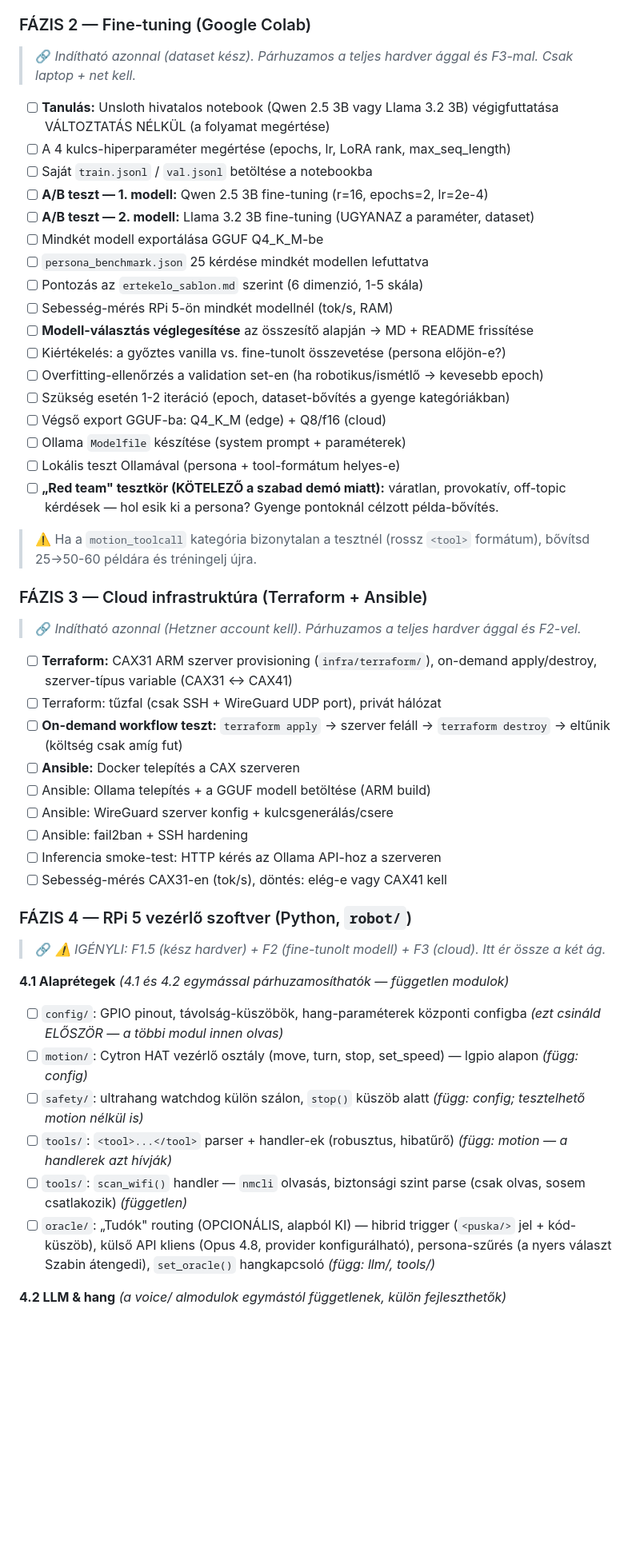
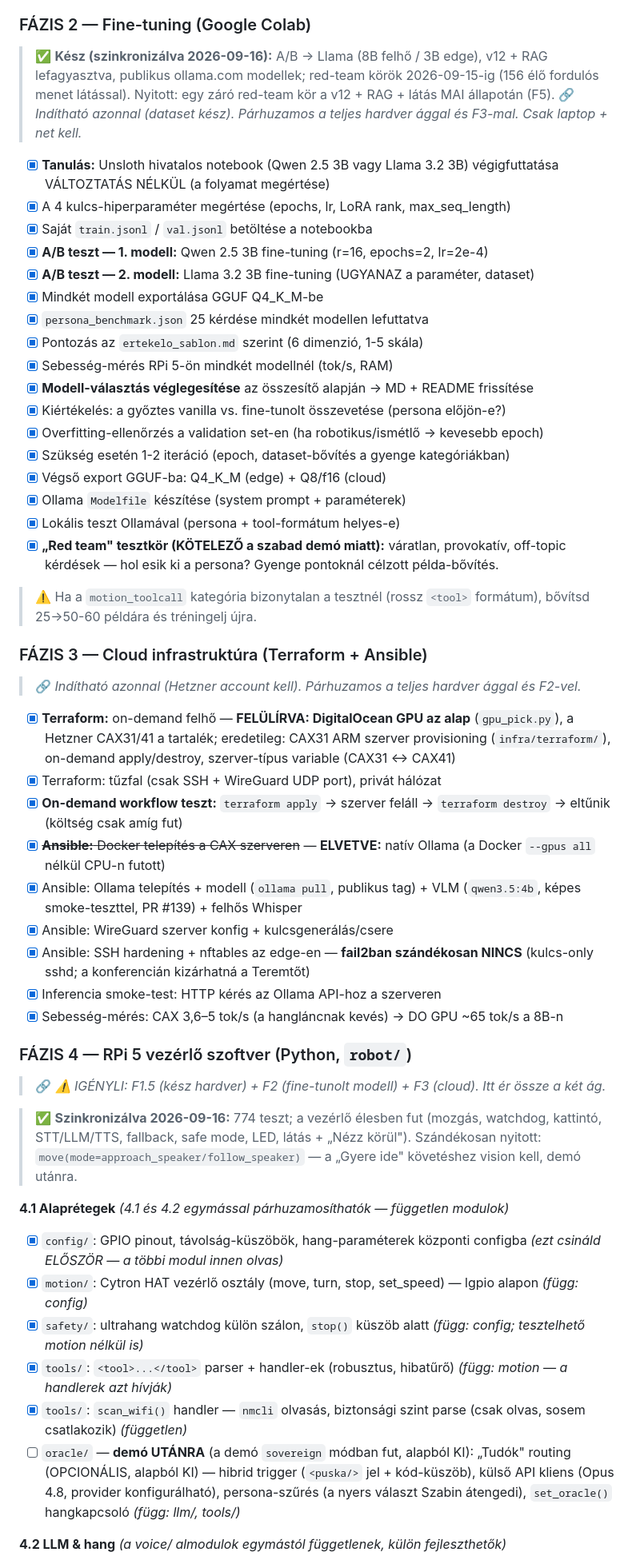
Before and after one commit to pits2022/free-droid, a Markdown page: docs/free-droid.md, the part around one of its changes. Shown at 80% size. Rendered like a GitHub page; blank space fills up the shorter version.

```diff
--- a/docs/free-droid.md
+++ b/docs/free-droid.md
@@ -1123,50 +1126,53 @@ A projekt **két fő ága párhuzamosan haladhat** (fontos a heti 2-5 órás ker
       (`hw:CARD=...`), mert az USB-kártyaszám újradugásnál elcsúszhat.
 
 ### FÁZIS 2 — Fine-tuning (Google Colab)
+> ✅ **Kész (szinkronizálva 2026-09-16):** A/B → Llama (8B felhő / 3B edge), v12 + RAG lefagyasztva, publikus ollama.com modellek; red-team körök 2026-09-15-ig (156 élő fordulós menet látással). Nyitott: egy záró red-team kör a v12 + RAG + látás MAI állapotán (F5).
 > 🔗 *Indítható azonnal (dataset kész). Párhuzamos a teljes hardver ággal és F3-mal. Csak laptop + net kell.*
 
-- [ ] **Tanulás:** Unsloth hivatalos notebook (Qwen 2.5 3B vagy Llama 3.2 3B) végigfuttatása VÁLTOZTATÁS NÉLKÜL (a folyamat megértése)
-- [ ] A 4 kulcs-hiperparaméter megértése (epochs, lr, LoRA rank, max_seq_length)
-- [ ] Saját `train.jsonl` / `val.jsonl` betöltése a notebookba
-- [ ] **A/B teszt — 1. modell:** Qwen 2.5 3B fine-tuning (r=16, epochs=2, lr=2e-4)
-- [ ] **A/B teszt — 2. modell:** Llama 3.2 3B fine-tuning (UGYANAZ a paraméter, dataset)
-- [ ] Mindkét modell exportálása GGUF Q4_K_M-be
-- [ ] `persona_benchmark.json` 25 kérdése mindkét modellen lefuttatva
-- [ ] Pontozás az `ertekelo_sablon.md` szerint (6 dimenzió, 1-5 skála)
-- [ ] Sebesség-mérés RPi 5-ön mindkét modellnél (tok/s, RAM)
-- [ ] **Modell-választás véglegesítése** az összesítő alapján → MD + README frissítése
-- [ ] Kiértékelés: a győztes vanilla vs. fine-tunolt összevetése (persona előjön-e?)
-- [ ] Overfitting-ellenőrzés a validation set-en (ha robotikus/ismétlő → kevesebb epoch)
-- [ ] Szükség esetén 1-2 iteráció (epoch, dataset-bővítés a gyenge kategóriákban)
-- [ ] Végső export GGUF-ba: Q4_K_M (edge) + Q8/f16 (cloud)
-- [ ] Ollama `Modelfile` készítése (system prompt + paraméterek)
-- [ ] Lokális teszt Ollamával (persona + tool-formátum helyes-e)
-- [ ] **„Red team" tesztkör (KÖTELEZŐ a szabad demó miatt):** váratlan, provokatív, off-topic kérdések — hol esik ki a persona? Gyenge pontoknál célzott példa-bővítés.
+- [x] **Tanulás:** Unsloth hivatalos notebook (Qwen 2.5 3B vagy Llama 3.2 3B) végigfuttatása VÁLTOZTATÁS NÉLKÜL (a folyamat megértése)
+- [x] A 4 kulcs-hiperparaméter megértése (epochs, lr, LoRA rank, max_seq_length)
+- [x] Saját `train.jsonl` / `val.jsonl` betöltése a notebookba
+- [x] **A/B teszt — 1. modell:** Qwen 2.5 3B fine-tuning (r=16, epochs=2, lr=2e-4)
+- [x] **A/B teszt — 2. modell:** Llama 3.2 3B fine-tuning (UGYANAZ a paraméter, dataset)
+- [x] Mindkét modell exportálása GGUF Q4_K_M-be
+- [x] `persona_benchmark.json` 25 kérdése mindkét modellen lefuttatva
+- [x] Pontozás az `ertekelo_sablon.md` szerint (6 dimenzió, 1-5 skála)
+- [x] Sebesség-mérés RPi 5-ön mindkét modellnél (tok/s, RAM)
+- [x] **Modell-választás véglegesítése** az összesítő alapján → MD + README frissítése
+- [x] Kiértékelés: a győztes vanilla vs. fine-tunolt összevetése (persona előjön-e?)
+- [x] Overfitting-ellenőrzés a validation set-en (ha robotikus/ismétlő → kevesebb epoch)
+- [x] Szükség esetén 1-2 iteráció (epoch, dataset-bővítés a gyenge kategóriákban)
+- [x] Végső export GGUF-ba: Q4_K_M (edge) + Q8/f16 (cloud)
+- [x] Ollama `Modelfile` készítése (system prompt + paraméterek)
+- [x] Lokális teszt Ollamával (persona + tool-formátum helyes-e)
+- [x] **„Red team" tesztkör (KÖTELEZŐ a szabad demó miatt):** váratlan, provokatív, off-topic kérdések — hol esik ki a persona? Gyenge pontoknál célzott példa-bővítés.
 
 > ⚠️ Ha a `motion_toolcall` kategória bizonytalan a tesztnél (rossz `<tool>` formátum), bővítsd 25→50-60 példára és tréningelj újra.
 
 ### FÁZIS 3 — Cloud infrastruktúra (Terraform + Ansible)
 > 🔗 *Indítható azonnal (Hetzner account kell). Párhuzamos a teljes hardver ággal és F2-vel.*
 
-- [ ] **Terraform:** CAX31 ARM szerver provisioning (`infra/terraform/`), on-demand apply/destroy, szerver-típus variable (CAX31 ↔ CAX41)
-- [ ] Terraform: tűzfal (csak SSH + WireGuard UDP port), privát hálózat
-- [ ] **On-demand workflow teszt:** `terraform apply` → szerver feláll → `terraform destroy` → eltűnik (költség csak amíg fut)
-- [ ] **Ansible:** Docker telepítés a CAX szerveren
-- [ ] Ansible: Ollama telepítés + a GGUF modell betöltése (ARM build)
-- [ ] Ansible: WireGuard szerver konfig + kulcsgenerálás/csere
-- [ ] Ansible: fail2ban + SSH hardening
-- [ ] Inferencia smoke-test: HTTP kérés az Ollama API-hoz a szerveren
-- [ ] Sebesség-mérés CAX31-en (tok/s), döntés: elég-e vagy CAX41 kell
+- [x] **Terraform:** on-demand felhő — **FELÜLÍRVA: DigitalOcean GPU az alap** (`gpu_pick.py`), a Hetzner CAX31/41 a tartalék; eredetileg: CAX31 ARM szerver provisioning (`infra/terraform/`), on-demand apply/destroy, szerver-típus variable (CAX31 ↔ CAX41)
+- [x] Terraform: tűzfal (csak SSH + WireGuard UDP port), privát hálózat
+- [x] **On-demand workflow teszt:** `terraform apply` → szerver feláll → `terraform destroy` → eltűnik (költség csak amíg fut)
+- [x] ~~**Ansible:** Docker telepítés a CAX szerveren~~ — **ELVETVE:** natív Ollama (a Docker `--gpus all` nélkül CPU-n futott)
+- [x] Ansible: Ollama telepítés + modell (`ollama pull`, publikus tag) + VLM (`qwen3.5:4b`, képes smoke-teszttel, PR #139) + felhős Whisper
+- [x] Ansible: WireGuard szerver konfig + kulcsgenerálás/csere
+- [x] Ansible: SSH hardening + nftables az edge-en — **fail2ban szándékosan NINCS** (kulcs-only sshd; a konferencián kizárhatná a Teremtőt)
+- [x] Inferencia smoke-test: HTTP kérés az Ollama API-hoz a szerveren
+- [x] Sebesség-mérés: CAX 3,6–5 tok/s (a hangláncnak kevés) → DO GPU ~65 tok/s a 8B-n
 
 ### FÁZIS 4 — RPi 5 vezérlő szoftver (Python, `robot/`)
 > 🔗 *⚠️ IGÉNYLI: F1.5 (kész hardver) + F2 (fine-tunolt modell) + F3 (cloud). Itt ér össze a két ág.*
 
+> ✅ **Szinkronizálva 2026-09-16:** 774 teszt; a vezérlő élesben fut (mozgás, watchdog, kattintó, STT/LLM/TTS, fallback, safe mode, LED, látás + „Nézz körül"). Szándékosan nyitott: `move(mode=approach_speaker/follow_speaker)` — a „Gyere ide" követéshez vision kell, demó utánra.
+
 **4.1 Alaprétegek** *(4.1 és 4.2 egymással párhuzamosíthatók — független modulok)*
-- [ ] `config/`: GPIO pinout, távolság-küszöbök, hang-paraméterek központi configba *(ezt csináld ELŐSZÖR — a többi modul innen olvas)*
-- [ ] `motion/`: Cytron HAT vezérlő osztály (move, turn, stop, set_speed) — lgpio alapon *(függ: config)*
-- [ ] `safety/`: ultrahang watchdog külön szálon, `stop()` küszöb alatt *(függ: config; tesztelhető motion nélkül is)*
-- [ ] `tools/`: `<tool>...</tool>` parser + handler-ek (robusztus, hibatűrő) *(függ: motion — a handlerek azt hívják)*
-- [ ] `tools/`: `scan_wifi()` handler — `nmcli` olvasás, biztonsági szint parse (csak olvas, sosem csatlakozik) *(független)*
-- [ ] `oracle/`: „Tudók" routing (OPCIONÁLIS, alapból KI) — hibrid trigger (`<puska/>` jel + kód-küszöb), külső API kliens (Opus 4.8, provider konfigurálható), persona-szűrés (a nyers választ Szabin átengedi), `set_oracle()` hangkapcsoló *(függ: llm/, tools/)*
+- [x] `config/`: GPIO pinout, távolság-küszöbök, hang-paraméterek központi configba *(ezt csináld ELŐSZÖR — a többi modul innen olvas)*
+- [x] `motion/`: Cytron HAT vezérlő osztály (move, turn, stop, set_speed) — lgpio alapon *(függ: config)*
+- [x] `safety/`: ultrahang watchdog külön szálon, `stop()` küszöb alatt *(függ: config; tesztelhető motion nélkül is)*
+- [x] `tools/`: `<tool>...</tool>` parser + handler-ek (robusztus, hibatűrő) *(függ: motion — a handlerek azt hívják)*
+- [x] `tools/`: `scan_wifi()` handler — `nmcli` olvasás, biztonsági szint parse (csak olvas, sosem csatlakozik) *(független)*
+- [ ] `oracle/` — **demó UTÁNRA** (a demó `sovereign` módban fut, alapból KI): „Tudók" routing (OPCIONÁLIS, alapból KI) — hibrid trigger (`<puska/>` jel + kód-küszöb), külső API kliens (Opus 4.8, provider konfigurálható), persona-szűrés (a nyers választ Szabin átengedi), `set_oracle()` hangkapcsoló *(függ: llm/, tools/)*
 
 **4.2 LLM & hang** *(a voice/ almodulok egymástól függetlenek, külön fejleszthetők)*
```
Also changed, not shown: other parts of docs/free-droid.md (+44 -37 lines).
